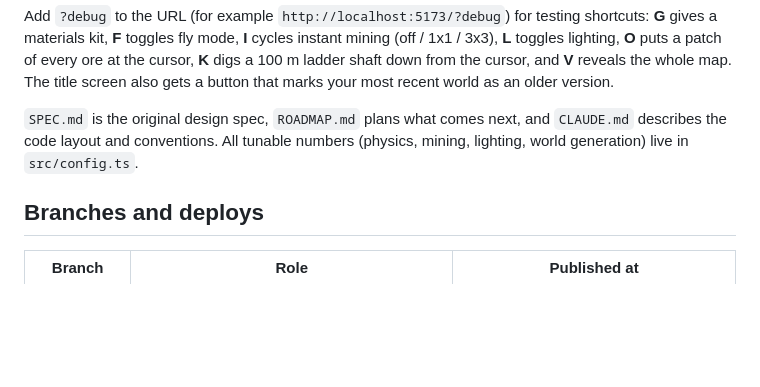
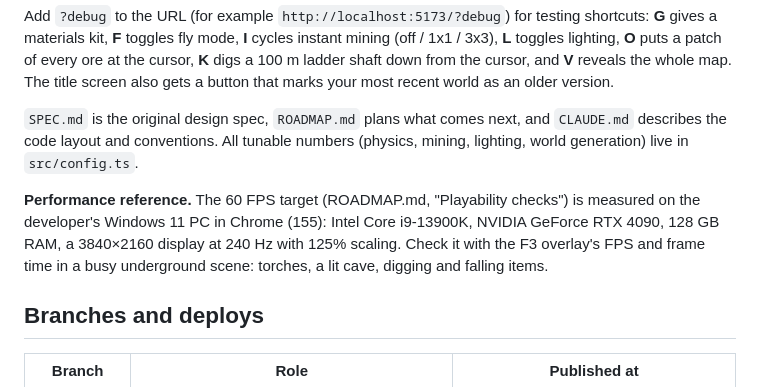
Before and after one commit to Swalliso/dig-deep, a Markdown page: README.md, the part around the change. Rendered like a GitHub page; blank space fills up the shorter version.

Commit message:
Record the 60 FPS reference device in the README
The developer's Windows PC in Chrome, with its specs, so the
roadmap's performance check has a fixed reference.

Co-Authored-By: Claude Opus 5.5 <noreply@anthropic.com>

```diff
--- a/README.md
+++ b/README.md
@@ -81,6 +81,11 @@ gets a button that marks your most recent world as an older version.
 describes the code layout and conventions. All tunable numbers (physics, mining, lighting,
 world generation) live in `src/config.ts`.
 
+**Performance reference.** The 60 FPS target (ROADMAP.md, "Playability checks") is measured on
+the developer's Windows 11 PC in Chrome (155): Intel Core i9-13900K, NVIDIA GeForce RTX 4090,
+128 GB RAM, a 3840×2160 display at 240 Hz with 125% scaling. Check it with the F3 overlay's FPS
+and frame time in a busy underground scene: torches, a lit cave, digging and falling items.
+
 ## Branches and deploys
 
 | Branch      | Role                                                   | Published at                                |
```
